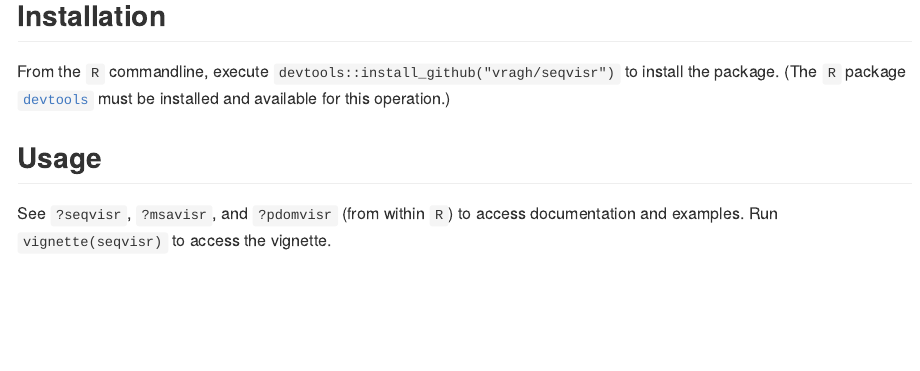
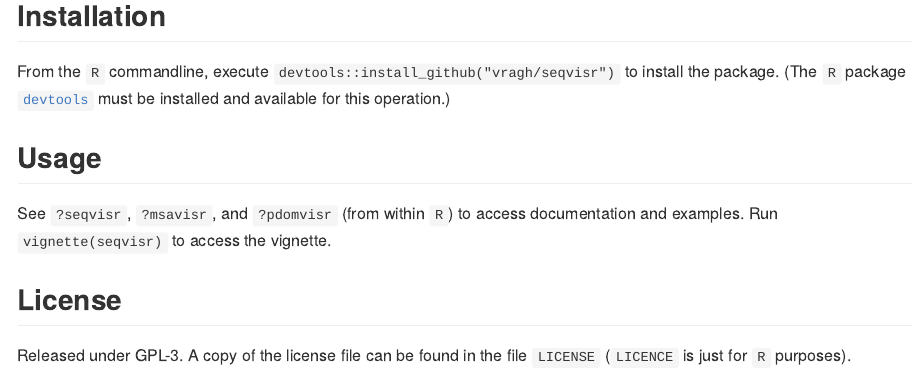
Before and after one commit to vragh/seqvisr, an R Markdown document (README.Rmd): the page in a window 1100 px wide, from 450 px down. The pictures show the output file README.md that the author committed with the source, drawn offline in the style of GitHub; badge pictures from the web are left out.

Commit message:
Updated README

```diff
--- a/README.Rmd
+++ b/README.Rmd
@@ -22,3 +22,6 @@
 
 ## Usage
 See `?seqvisr`, `?msavisr`, and `?pdomvisr` (from within `R`) to access documentation and examples. Run `vignette(seqvisr)` to access the vignette.
+
+## License
+Released under GPL-3. A copy of the license file can be found in the file `LICENSE` (`LICENCE` is just for `R` purposes).
```
Also changed, not shown: README.md.
